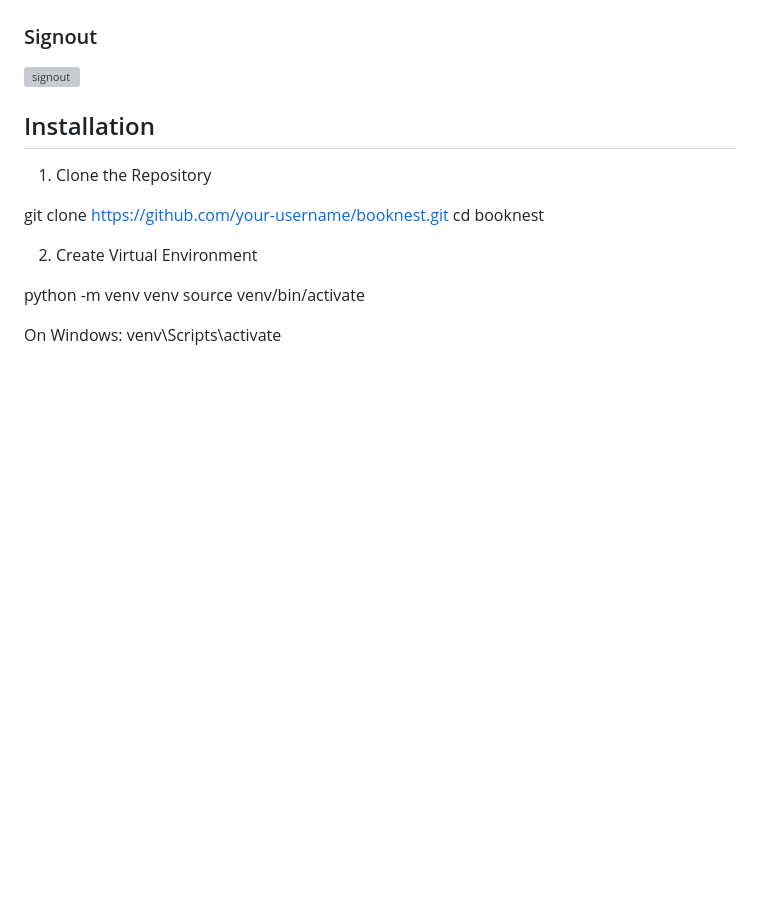
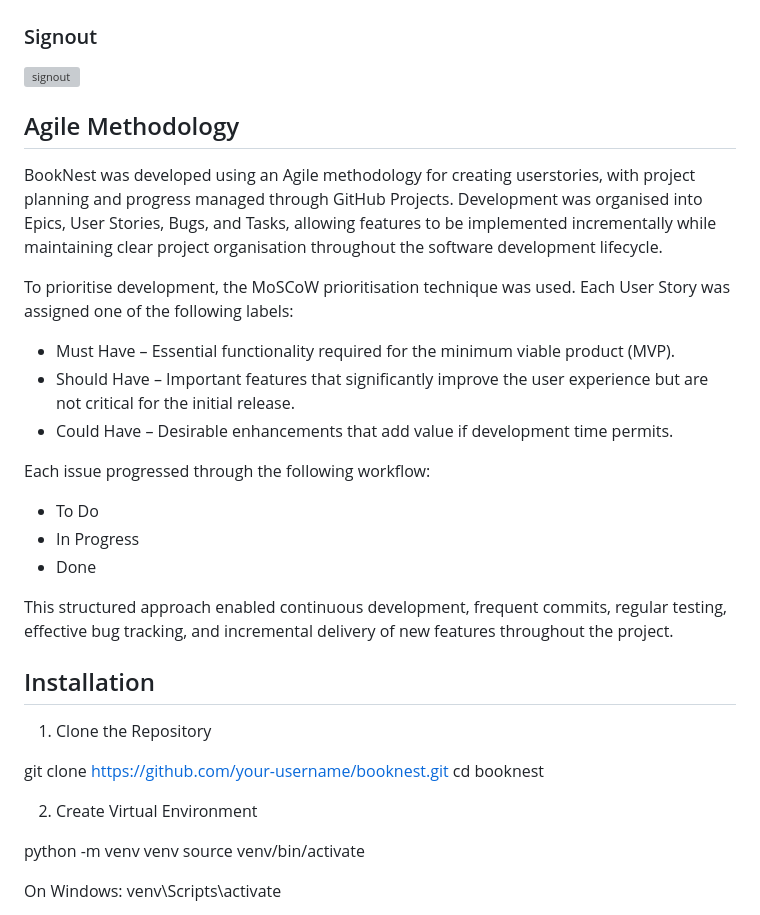
Before and after one commit to v-amna/booknest, a Markdown page: README.md, the part around one of its changes. Rendered like a GitHub page; blank space fills up the shorter version; grey boxes are pictures that could not be loaded.

```diff
--- a/README.md
+++ b/README.md
@@ -330,6 +335,24 @@ User profiles and authentication. Personal information, Delivery address, order
 ### Signout
 ![signout](booknest_wireframe/signout.png)
 
+
+## Agile Methodology
+
+BookNest was developed using an Agile methodology for creating userstories, with project planning and progress managed through GitHub Projects. Development was organised into Epics, User Stories, Bugs, and Tasks, allowing features to be implemented incrementally while maintaining clear project organisation throughout the software development lifecycle.
+
+To prioritise development, the MoSCoW prioritisation technique was used. Each User Story was assigned one of the following labels:
+
+- Must Have – Essential functionality required for the minimum viable product (MVP).
+- Should Have – Important features that significantly improve the user experience but are not critical for the initial release.
+- Could Have – Desirable enhancements that add value if development time permits.
+
+Each issue progressed through the following workflow:
+
+- To Do
+- In Progress
+- Done
+
+This structured approach enabled continuous development, frequent commits, regular testing, effective bug tracking, and incremental delivery of new features throughout the project.
 
 ## Installation
 
```
Also changed, not shown: other parts of README.md (+9 -0 lines), screenshot/Authentication/booknest-1-5c0fa7f9a116.herokuapp.com_accounts_login_.png (deleted), screenshot/Authentication/booknest-1-5c0fa7f9a116.herokuapp.com_accounts_signup_.png (deleted), screenshot/Authentication/sign_in.png (added), screenshot/Authentication/sign_up.png (added).
